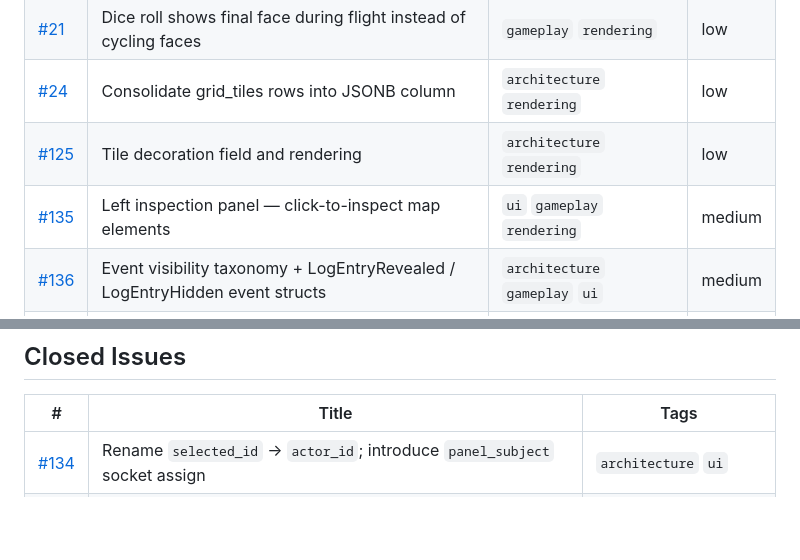
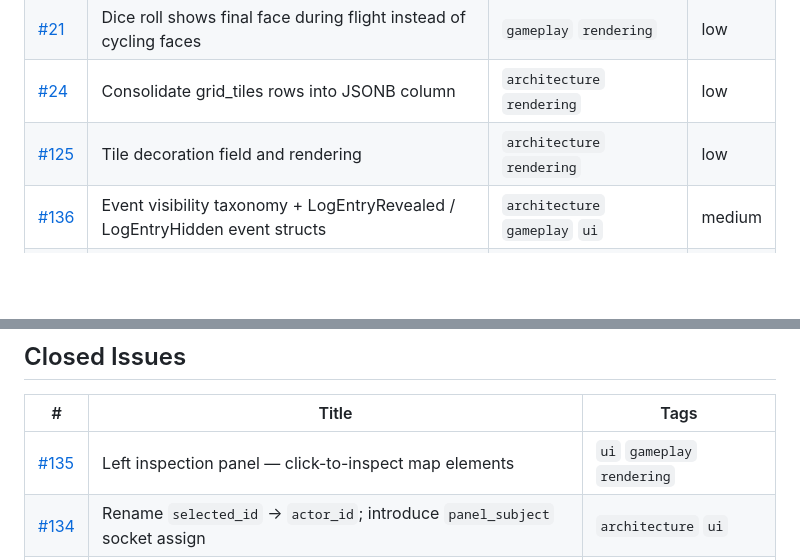
Before and after one commit to ibourlakos/phx-lv-gibbering, a Markdown page: docs/issues/README.md, 2 parts joined by grey strips. GitHub-like rendering; blank space fills up the shorter version.

Commit message:
chore: close issue #135
Co-Authored-By: Claude Sonnet 4.6 <noreply@anthropic.com>

```diff
--- a/docs/issues/README.md
+++ b/docs/issues/README.md
@@ -34,7 +34,6 @@ One file per issue: `docs/issues/<N>-<slug>.md`. This file is the index only —
 | [#21](021-dice-roll-cycling-faces.md) | Dice roll shows final face during flight instead of cycling faces | `gameplay` `rendering` | low |
 | [#24](024-grid-data-jsonb.md) | Consolidate grid_tiles rows into JSONB column | `architecture` `rendering` | low |
 | [#125](125-tile-decoration-field-and-rendering.md) | Tile decoration field and rendering | `architecture` `rendering` | low |
-| [#135](135-left-inspection-panel.md) | Left inspection panel — click-to-inspect map elements | `ui` `gameplay` `rendering` | medium |
 | [#136](136-event-visibility-and-dm-reveal.md) | Event visibility taxonomy + LogEntryRevealed / LogEntryHidden event structs | `architecture` `gameplay` `ui` | medium |
 | [#137](137-right-panel-event-feed.md) | Right panel shell + player event feed + active links | `ui` `gameplay` `architecture` | medium |
 | [#132](132-scene-entity-appearance-catalogue-and-seeds.md) | Scene entity appearance catalogue and dev seed coverage | `gameplay` `rendering` `architecture` | medium |
@@ -86,6 +85,7 @@ One file per issue: `docs/issues/<N>-<slug>.md`. This file is the index only —
 
 | # | Title | Tags |
 |---|---|---|
+| [#135](135-left-inspection-panel.md) | Left inspection panel — click-to-inspect map elements | `ui` `gameplay` `rendering` |
 | [#134](134-rename-selected-id-to-actor-id.md) | Rename `selected_id` → `actor_id`; introduce `panel_subject` socket assign | `architecture` `ui` |
 | [#133](133-introduce-docs-reference-folder.md) | Introduce `docs/reference/` for vocabulary and reference documents | `architecture` |
 | [#127](127-item-pickup-event-loop.md) | Item pickup event loop — SceneServer handlers, Inventory pure module, container panel LiveView | `gameplay` `architecture` `ui` |
```
Also changed, not shown: docs/issues/135-left-inspection-panel.md (+2 -1 lines).
